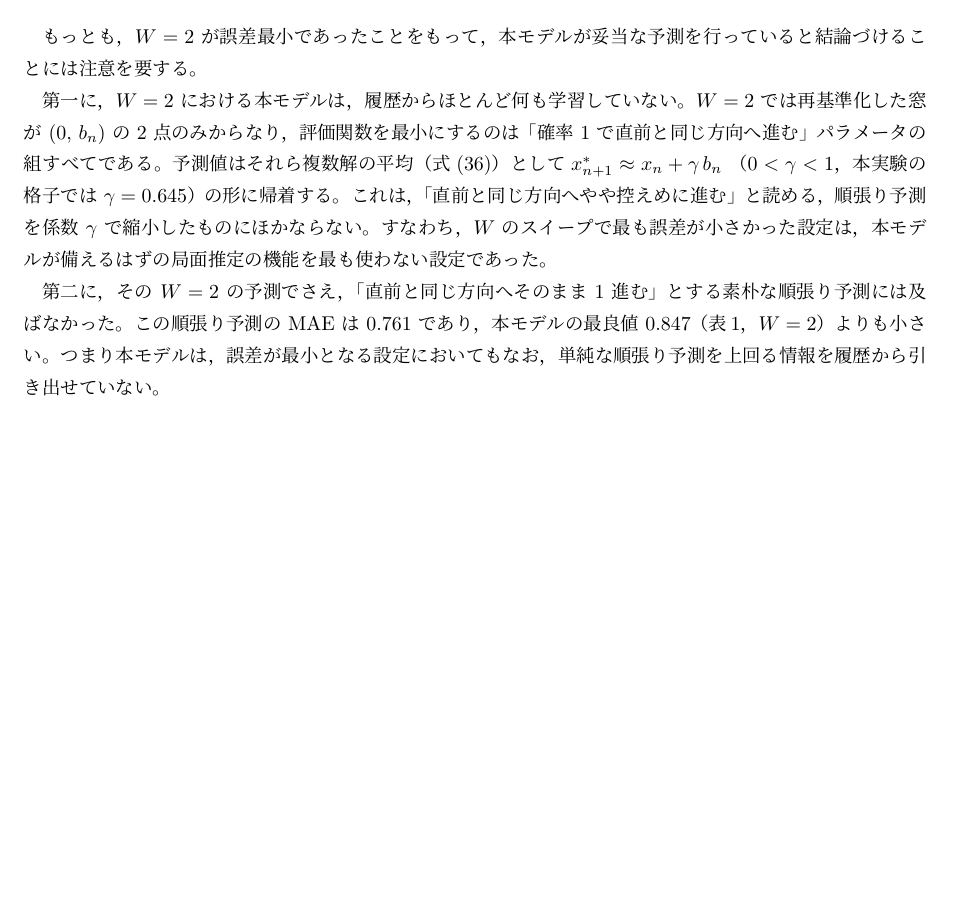
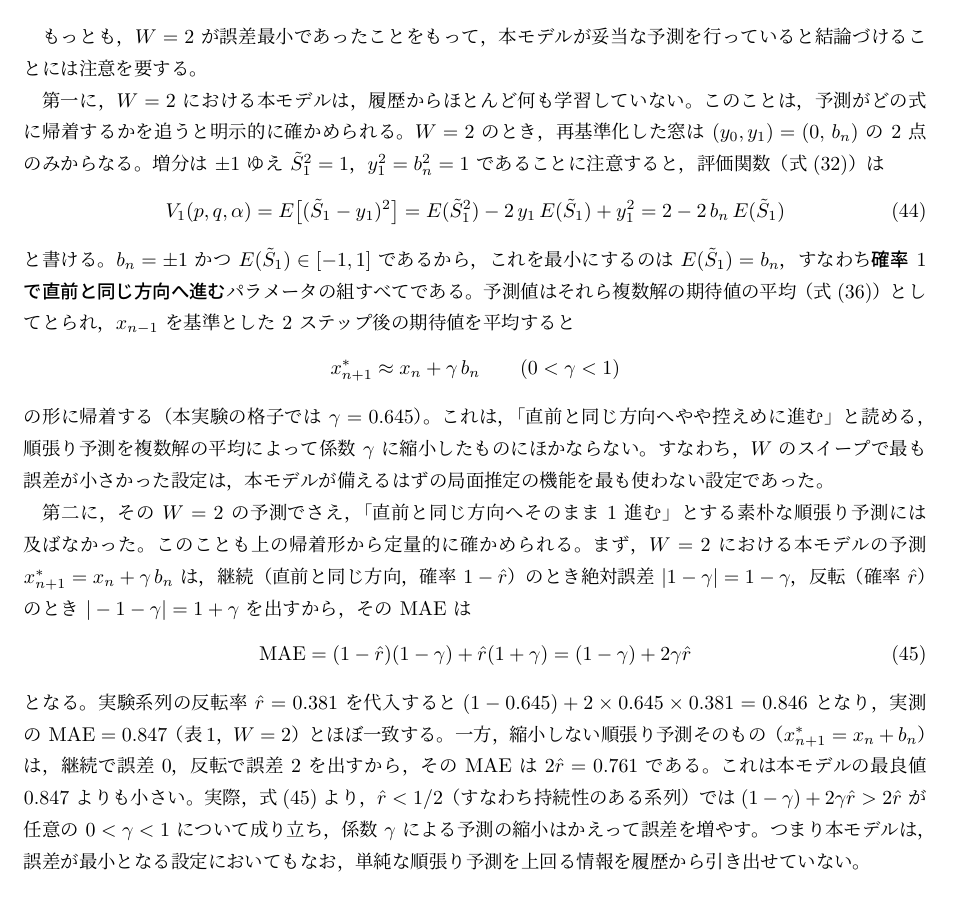
Before and after one commit to Lilas812/ronbun, a LaTeX document (random_walk_report.tex): part of page 28 of 31 before the commit and part of page 28 of 32 after it, cut so that both start at the same text, the shorter picture padded with empty space. Compiled offline with pLaTeX and dvipdfmx; a LaTeX package or settings file that is missing is left out.

Commit message:
考察4に導出を明示: V_1の閉形式(式)からγ縮小への帰着、W=2のMAE閉形式と順張り0.761の導出・不等式を復元
Co-Authored-By: Claude Fable 5 <noreply@anthropic.com>
Claude-Session: https://claude.ai/code/session_01SFEfvBBvMxpoAxp6JA4quz

```diff
--- a/random_walk_report.tex
+++ b/random_walk_report.tex
@@ -1433,21 +1433,59 @@ $W=2,\,3$ という短い範囲に限られたこと（表\,\ref{tab:w_sweep}）
 本モデルが妥当な予測を行っていると結論づけることには注意を要する。
 
 第一に，$W=2$ における本モデルは，履歴からほとんど何も学習していない。
-$W=2$ では再基準化した窓が $(0,\,b_n)$ の $2$ 点のみからなり，
-評価関数を最小にするのは「確率 $1$ で直前と同じ方向へ進む」
-パラメータの組すべてである。
-予測値はそれら複数解の平均（式\eqref{eq:model_prediction_multiple}）として
-$x_{n+1}^{\ast}\approx x_n+\gamma\,b_n$
-（$0<\gamma<1$，本実験の格子では $\gamma=0.645$）の形に帰着する。
+このことは，予測がどの式に帰着するかを追うと明示的に確かめられる。
+$W=2$ のとき，再基準化した窓は $(y_0,y_1)=(0,\,b_n)$ の $2$ 点のみからなる。
+増分は $\pm1$ ゆえ $\tilde{S}_1^2=1$，$y_1^2=b_n^2=1$ であることに注意すると，
+評価関数（式\eqref{eq:model_Vn}）は
+\begin{equation}
+  V_1(p,q,\alpha)
+  =
+  E\bigl[(\tilde{S}_1-y_1)^2\bigr]
+  =
+  E(\tilde{S}_1^2)-2\,y_1\,E(\tilde{S}_1)+y_1^2
+  =
+  2-2\,b_n\,E(\tilde{S}_1)
+  \label{eq:V1_closed}
+\end{equation}
+と書ける。
+$b_n=\pm1$ かつ $E(\tilde{S}_1)\in[-1,1]$ であるから，
+これを最小にするのは $E(\tilde{S}_1)=b_n$，
+すなわち\textbf{確率 $1$ で直前と同じ方向へ進む}パラメータの組すべてである。
+予測値はそれら複数解の期待値の平均（式\eqref{eq:model_prediction_multiple}）としてとられ，
+$x_{n-1}$ を基準とした $2$ ステップ後の期待値を平均すると
+\[
+  x_{n+1}^{\ast}\approx x_n+\gamma\,b_n
+  \qquad (0<\gamma<1)
+\]
+の形に帰着する（本実験の格子では $\gamma=0.645$）。
 これは，「直前と同じ方向へやや控えめに進む」と読める，
-順張り予測を係数 $\gamma$ で縮小したものにほかならない。
+順張り予測を複数解の平均によって係数 $\gamma$ に縮小したものにほかならない。
 すなわち，$W$ のスイープで最も誤差が小さかった設定は，
 本モデルが備えるはずの局面推定の機能を最も使わない設定であった。
 
 第二に，その $W=2$ の予測でさえ，
 「直前と同じ方向へそのまま $1$ 進む」とする素朴な順張り予測には及ばなかった。
-この順張り予測の MAE は $0.761$ であり，
-本モデルの最良値 $0.847$（表\,\ref{tab:w_sweep}，$W=2$）よりも小さい。
+このことも上の帰着形から定量的に確かめられる。
+まず，$W=2$ における本モデルの予測 $x_{n+1}^{\ast}=x_n+\gamma\,b_n$ は，
+継続（直前と同じ方向，確率 $1-\hat{r}$）のとき絶対誤差 $|1-\gamma|=1-\gamma$，
+反転（確率 $\hat{r}$）のとき $|-1-\gamma|=1+\gamma$ を出すから，その MAE は
+\begin{equation}
+  \mathrm{MAE}
+  =
+  (1-\hat{r})(1-\gamma)+\hat{r}(1+\gamma)
+  =
+  (1-\gamma)+2\gamma\hat{r}
+  \label{eq:mae_w2}
+\end{equation}
+となる。実験系列の反転率 $\hat{r}=0.381$ を代入すると
+$(1-0.645)+2\times0.645\times0.381=0.846$ となり，
+実測の $\mathrm{MAE}=0.847$（表\,\ref{tab:w_sweep}，$W=2$）とほぼ一致する。
+一方，縮小しない順張り予測そのもの（$x_{n+1}^{\ast}=x_n+b_n$）は，
+継続で誤差 $0$，反転で誤差 $2$ を出すから，その MAE は $2\hat{r}=0.761$ である。
+これは本モデルの最良値 $0.847$ よりも小さい。
+実際，式\eqref{eq:mae_w2}より，$\hat{r}<1/2$（すなわち持続性のある系列）では
+$(1-\gamma)+2\gamma\hat{r}>2\hat{r}$ が任意の $0<\gamma<1$ について成り立ち，
+係数 $\gamma$ による予測の縮小はかえって誤差を増やす。
 つまり本モデルは，誤差が最小となる設定においてもなお，
 単純な順張り予測を上回る情報を履歴から引き出せていない。
 
```
